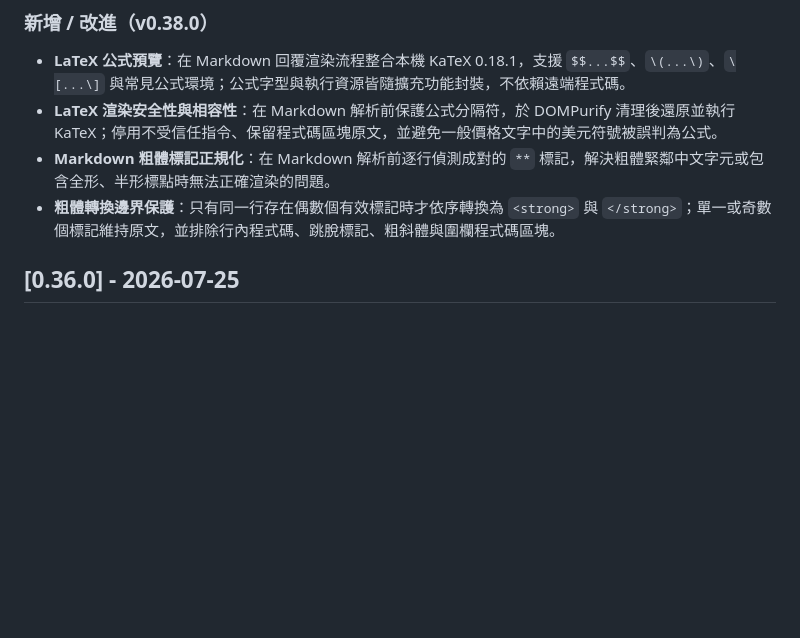
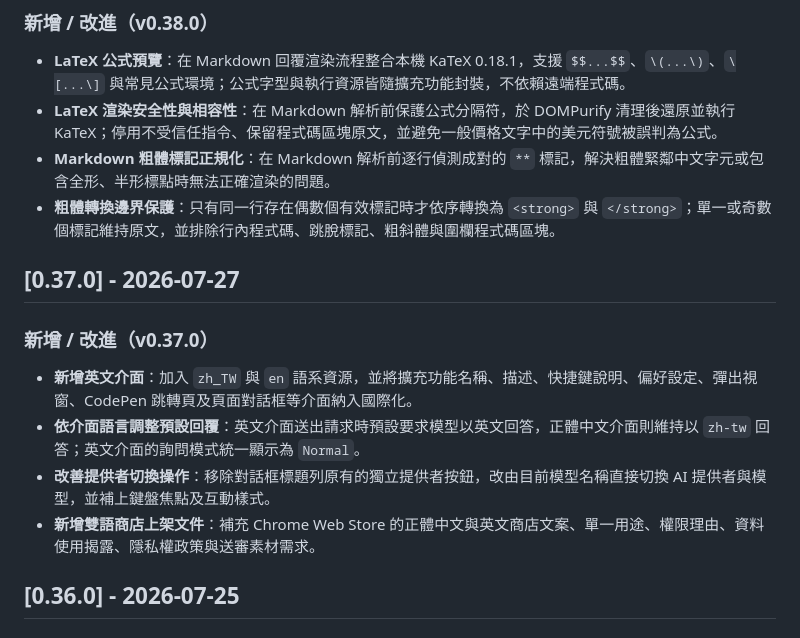
Before and after one commit to doggy8088/ask-page-extension, a Markdown page: CHANGELOG.md, the part around the change. GitHub-like rendering; blank space fills up the shorter version.

Commit message:
feat(changelog):新增 v0.37.0 版本異動記錄與功能說明
更新 CHANGELOG.md，記錄 v0.37.0 版本更新內容：
- 引入 `zh_TW` 與 `en` 雙語國際化介面支援
- 依目前介面語系動態調整 AI 預設回覆語言
- 優化 AI 提供者與模型的切換互動介面
- 補齊 Chrome Web Store 雙語上架與送審文件

```diff
--- a/CHANGELOG.md
+++ b/CHANGELOG.md
@@ -18,6 +18,15 @@
 - **LaTeX 渲染安全性與相容性**：在 Markdown 解析前保護公式分隔符，於 DOMPurify 清理後還原並執行 KaTeX；停用不受信任指令、保留程式碼區塊原文，並避免一般價格文字中的美元符號被誤判為公式。
 - **Markdown 粗體標記正規化**：在 Markdown 解析前逐行偵測成對的 `**` 標記，解決粗體緊鄰中文字元或包含全形、半形標點時無法正確渲染的問題。
 - **粗體轉換邊界保護**：只有同一行存在偶數個有效標記時才依序轉換為 `<strong>` 與 `</strong>`；單一或奇數個標記維持原文，並排除行內程式碼、跳脫標記、粗斜體與圍欄程式碼區塊。
+
+## [0.37.0] - 2026-07-27
+
+### 新增 / 改進（v0.37.0）
+
+- **新增英文介面**：加入 `zh_TW` 與 `en` 語系資源，並將擴充功能名稱、描述、快捷鍵說明、偏好設定、彈出視窗、CodePen 跳轉頁及頁面對話框等介面納入國際化。
+- **依介面語言調整預設回覆**：英文介面送出請求時預設要求模型以英文回答，正體中文介面則維持以 `zh-tw` 回答；英文介面的詢問模式統一顯示為 `Normal`。
+- **改善提供者切換操作**：移除對話框標題列原有的獨立提供者按鈕，改由目前模型名稱直接切換 AI 提供者與模型，並補上鍵盤焦點及互動樣式。
+- **新增雙語商店上架文件**：補充 Chrome Web Store 的正體中文與英文商店文案、單一用途、權限理由、資料使用揭露、隱私權政策與送審素材需求。
 
 ## [0.36.0] - 2026-07-25
 
```
